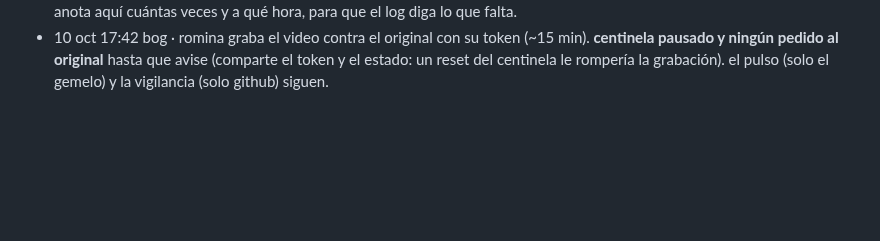
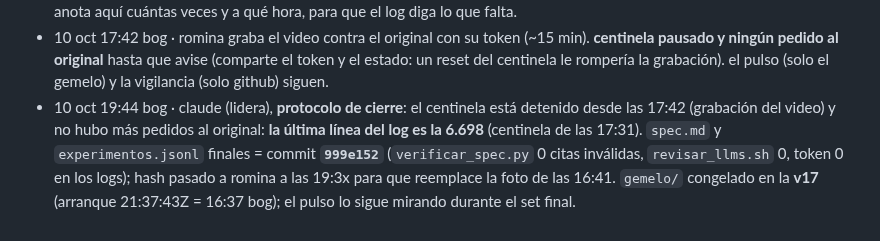
Before and after one commit to rominapitronello/frontier-bog26-caja-negra, a Markdown page: ESTADO.md, the part around the change. Drawn GitHub-style; blank space fills up the shorter version.

Commit message:
ESTADO: protocolo de cierre; spec y log finales en 999e152
Claude-Session: https://claude.ai/code/session_016ewSR37rTMe43x3dtNNcy7

```diff
--- a/ESTADO.md
+++ b/ESTADO.md
@@ -207,3 +207,4 @@ lo dejó la sesión `01MD7…` el 10 oct a las 12:2x chile (10:2x bog). con esto
 - 10 oct 17:0x bog · claude (lidera), hipótesis de fable para el test que falta (vía romina): la 1 (`HALT` a 423) ya estaba descartada por el log (`HALT;SI` sigue en 409: 4619, 6234, 6516); **la 2 y la 3 (tope del cuerpo y orden token/tamaño en v2), descartadas** con 5 pedidos (6578–6582): sin token u otro token 401, token bueno 413 a 9.000 bytes; 8.192 pasa, 8.193 da 413; el gemelo calza. sin arreglo; van al debrief. spec EN-12.
 - 10 oct 17:3x bog · claude (lidera), sobre `video/lado_a_lado.sh` (de la sesión `01MD7…`): **candado de hora agregado**: no corre después de las 19:50 bog, porque resetea el gemelo desplegado y el set final corre después de las 20:00 a hora desconocida. **sus pedidos al original (~10 por corrida) no quedan en `experimentos.jsonl`**: si romina graba con él, se anota aquí cuántas veces y a qué hora, para que el log diga lo que falta.
 - 10 oct 17:42 bog · romina graba el video contra el original con su token (~15 min). **centinela pausado y ningún pedido al original** hasta que avise (comparte el token y el estado: un reset del centinela le rompería la grabación). el pulso (solo el gemelo) y la vigilancia (solo github) siguen.
+- 10 oct 19:44 bog · claude (lidera), **protocolo de cierre**: el centinela está detenido desde las 17:42 (grabación del video) y no hubo más pedidos al original: **la última línea del log es la 6.698** (centinela de las 17:31). `spec.md` y `experimentos.jsonl` finales = commit **`999e152`** (`verificar_spec.py` 0 citas inválidas, `revisar_llms.sh` 0, token 0 en los logs); hash pasado a romina a las 19:3x para que reemplace la foto de las 16:41. `gemelo/` congelado en la **v17** (arranque 21:37:43Z = 16:37 bog); el pulso lo sigue mirando durante el set final.
```
